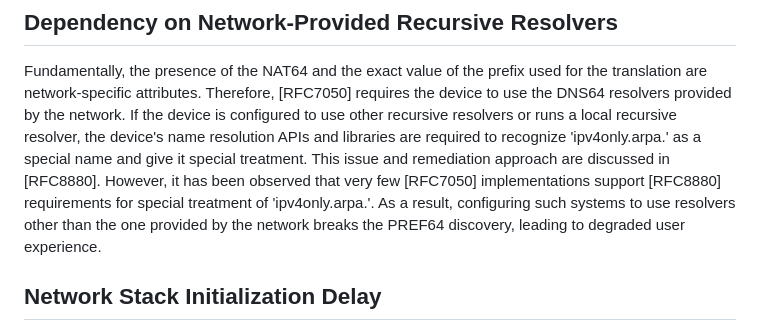
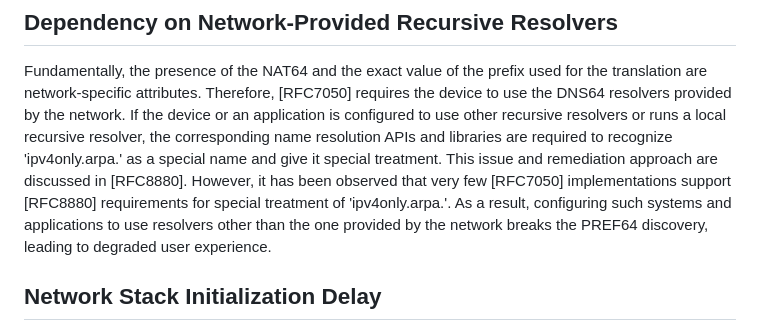
Before and after one commit to furry13/draft-buraglio-deprecate7050, a Markdown page: draft-ietf-v6ops-prefer8781.md, the part around the change. GitHub-like rendering.

Commit message:
Explicitly mentioning applications using 3rdparty resolevrs

```diff
--- a/draft-ietf-v6ops-prefer8781.md
+++ b/draft-ietf-v6ops-prefer8781.md
@@ -110,10 +110,10 @@ This section outlines the key issues, associated with [RFC7050].
 
 Fundamentally, the presence of the NAT64 and the exact value of the prefix used for the translation are network-specific attributes.
 Therefore, [RFC7050] requires the device to use the DNS64 resolvers provided by the network.
-If the device is configured to use other recursive resolvers or runs a local recursive resolver, the device's name resolution APIs and libraries are required to recognize 'ipv4only.arpa.' as a special name and give it special treatment.
+If the device or an application is configured to use other recursive resolvers or runs a local recursive resolver, the corresponding name resolution APIs and libraries are required to recognize 'ipv4only.arpa.' as a special name and give it special treatment.
 This issue and remediation approach are discussed in [RFC8880].
 However, it has been observed that very few [RFC7050] implementations support [RFC8880] requirements for special treatment of 'ipv4only.arpa.'.
-As a result, configuring such systems to use resolvers other than the one provided by the network breaks the PREF64 discovery, leading to degraded user experience.
+As a result, configuring such systems and applications to use resolvers other than the one provided by the network breaks the PREF64 discovery, leading to degraded user experience.
 
 ## Network Stack Initialization Delay
 
```
